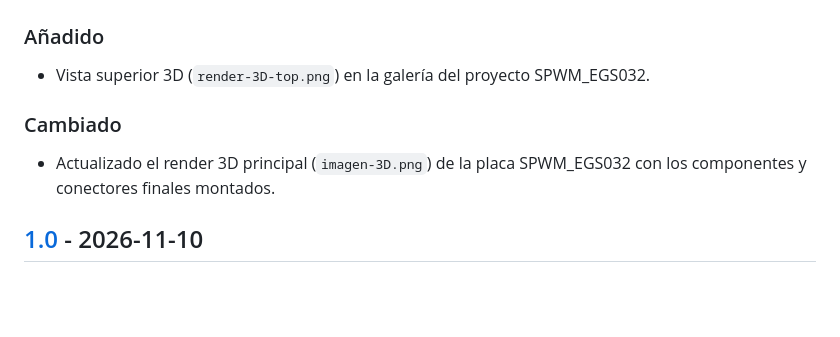
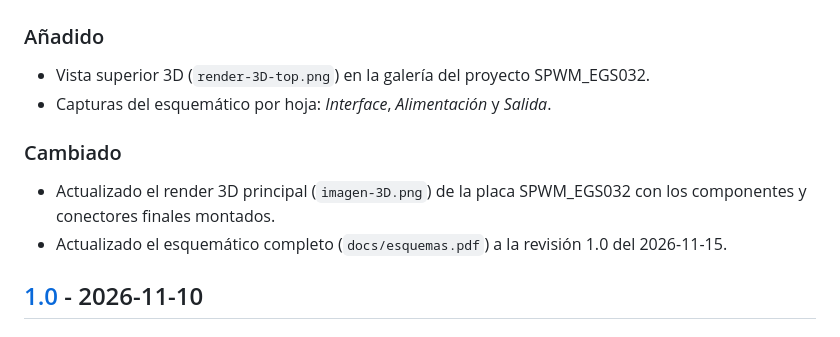
Before and after one commit to Salmetronic/pcb-design, a Markdown page: CHANGELOG.md, the part around the change. Drawn GitHub-style; blank space fills up the shorter version.

```diff
--- a/CHANGELOG.md
+++ b/CHANGELOG.md
@@ -9,10 +9,12 @@ El formato sigue [Keep a Changelog](https://keepachangelog.com/es-ES/1.1.0/) y e
 ### Añadido
 
 - Vista superior 3D (`render-3D-top.png`) en la galería del proyecto SPWM_EGS032.
+- Capturas del esquemático por hoja: *Interface*, *Alimentación* y *Salida*.
 
 ### Cambiado
 
 - Actualizado el render 3D principal (`imagen-3D.png`) de la placa SPWM_EGS032 con los componentes y conectores finales montados.
+- Actualizado el esquemático completo (`docs/esquemas.pdf`) a la revisión 1.0 del 2026-11-15.
 
 ## [1.0] - 2026-11-10
 
```
Also changed, not shown: SPWM_EGS032/README.md (+5 -5 lines), SPWM_EGS032/assets/imagen-3D.png, SPWM_EGS032/assets/interface.png, SPWM_EGS032/assets/power.png, SPWM_EGS032/assets/render-3D-top.png, SPWM_EGS032/assets/salida.png, 1 other file.
